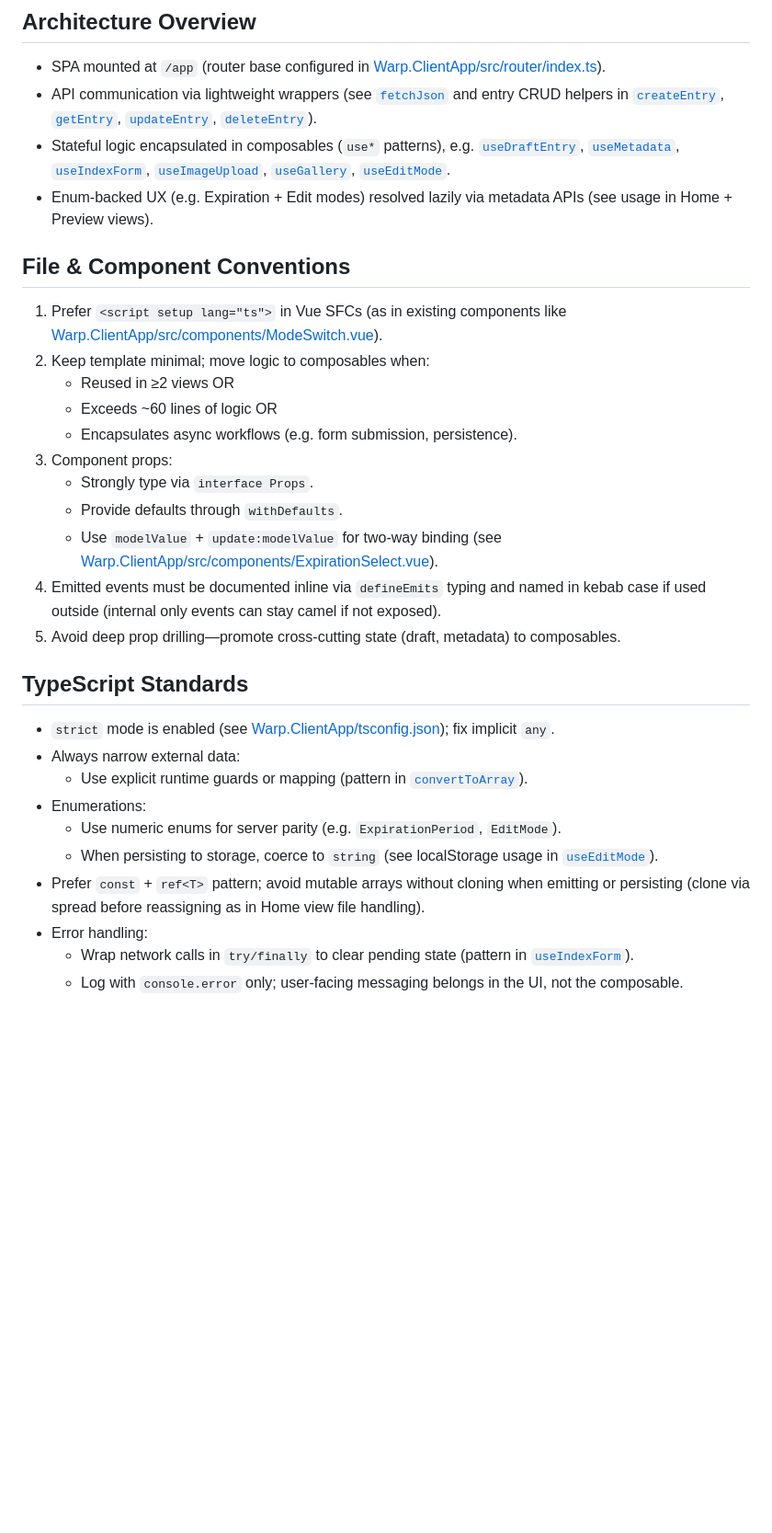
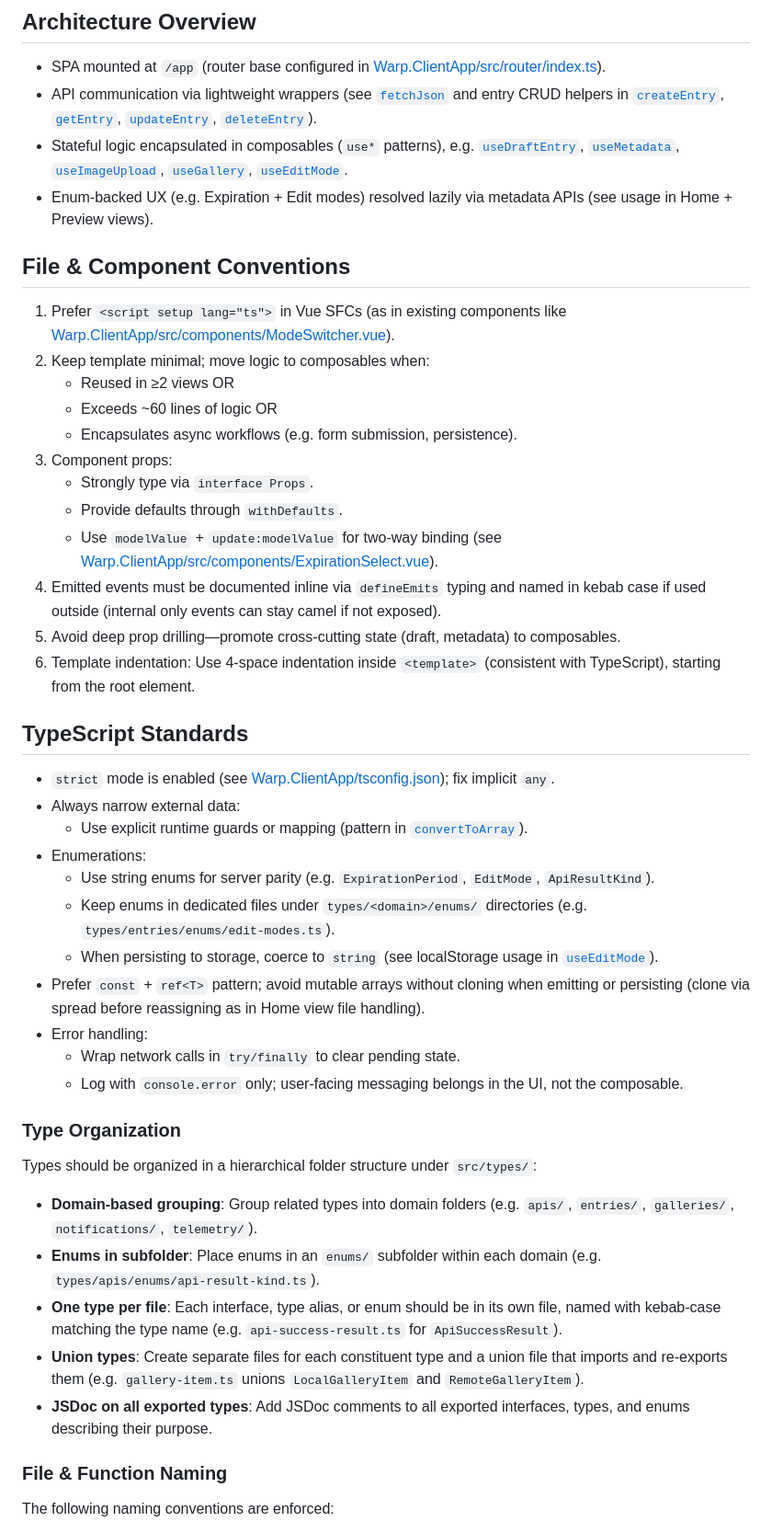
Before and after one commit to punk-link/warp, a Markdown page: .github/instructions/ts.instructions.md, the part around one of its changes. Shown at 92% size. Rendered like a GitHub page; blank space fills up the shorter version.

```diff
--- a/.github/instructions/ts.instructions.md
+++ b/.github/instructions/ts.instructions.md
@@ -10,12 +10,12 @@ This document refines general repository standards for `.ts` and `.vue` files un
 
 - SPA mounted at `/app` (router base configured in [Warp.ClientApp/src/router/index.ts](Warp.ClientApp/src/router/index.ts)).
 - API communication via lightweight wrappers (see [`fetchJson`](Warp.ClientApp/src/api/fetchHelper.ts) and entry CRUD helpers in [`createEntry`](Warp.ClientApp/src/api/entryApi.ts), [`getEntry`](Warp.ClientApp/src/api/entryApi.ts), [`updateEntry`](Warp.ClientApp/src/api/entryApi.ts), [`deleteEntry`](Warp.ClientApp/src/api/entryApi.ts)).
-- Stateful logic encapsulated in composables (`use*` patterns), e.g. [`useDraftEntry`](Warp.ClientApp/src/composables/useDraftEntry.ts), [`useMetadata`](Warp.ClientApp/src/composables/useMetadata.ts), [`useIndexForm`](Warp.ClientApp/src/composables/useIndexForm.ts), [`useImageUpload`](Warp.ClientApp/src/composables/useImageUpload.ts), [`useGallery`](Warp.ClientApp/src/composables/useGallery.ts), [`useEditMode`](Warp.ClientApp/src/composables/useEditMode.ts).
+- Stateful logic encapsulated in composables (`use*` patterns), e.g. [`useDraftEntry`](Warp.ClientApp/src/composables/use-draft-entry.ts), [`useMetadata`](Warp.ClientApp/src/composables/use-metadata.ts), [`useImageUpload`](Warp.ClientApp/src/composables/use-image-upload.ts), [`useGallery`](Warp.ClientApp/src/composables/use-gallery.ts), [`useEditMode`](Warp.ClientApp/src/composables/use-edit-mode.ts).
 - Enum‐backed UX (e.g. Expiration + Edit modes) resolved lazily via metadata APIs (see usage in Home + Preview views).
 
 ## File & Component Conventions
 
-1. Prefer `<script setup lang="ts">` in Vue SFCs (as in existing components like [Warp.ClientApp/src/components/ModeSwitch.vue](Warp.ClientApp/src/components/ModeSwitch.vue)).
+1. Prefer `<script setup lang="ts">` in Vue SFCs (as in existing components like [Warp.ClientApp/src/components/ModeSwitcher.vue](Warp.ClientApp/src/components/ModeSwitcher.vue)).
 2. Keep template minimal; move logic to composables when:
    - Reused in ≥2 views OR
    - Exceeds ~60 lines of logic OR
@@ -26,6 +26,7 @@ This document refines general repository standards for `.ts` and `.vue` files un
    - Use `modelValue` + `update:modelValue` for two‑way binding (see [Warp.ClientApp/src/components/ExpirationSelect.vue](Warp.ClientApp/src/components/ExpirationSelect.vue)).
 4. Emitted events must be documented inline via `defineEmits` typing and named in kebab case if used outside (internal only events can stay camel if not exposed).
 5. Avoid deep prop drilling—promote cross‑cutting state (draft, metadata) to composables.
+6. Template indentation: Use 4-space indentation inside `<template>` (consistent with TypeScript), starting from the root element.
 
 ## TypeScript Standards
 
@@ -35,7 +36,23 @@ This document refines general repository standards for `.ts` and `.vue` files un
 - Enumerations:
-  - Use numeric enums for server parity (e.g. `ExpirationPeriod`, `EditMode`).
-  - When persisting to storage, coerce to `string` (see localStorage usage in [`useEditMode`](Warp.ClientApp/src/composables/useEditMode.ts)).
+  - Use string enums for server parity (e.g. `ExpirationPeriod`, `EditMode`, `ApiResultKind`).
+  - Keep enums in dedicated files under `types/<domain>/enums/` directories (e.g. `types/entries/enums/edit-modes.ts`).
+  - When persisting to storage, coerce to `string` (see localStorage usage in [`useEditMode`](Warp.ClientApp/src/composables/use-edit-mode.ts)).
 - Prefer `const` + `ref<T>` pattern; avoid mutable arrays without cloning when emitting or persisting (clone via spread before reassigning as in Home view file handling).
 - Error handling:
-  - Wrap network calls in `try/finally` to clear pending state (pattern in [`useIndexForm`](Warp.ClientApp/src/composables/useIndexForm.ts)).
+  - Wrap network calls in `try/finally` to clear pending state.
   - Log with `console.error` only; user‑facing messaging belongs in the UI, not the composable.
+
+### Type Organization
+
+Types should be organized in a hierarchical folder structure under `src/types/`:
+
+- **Domain-based grouping**: Group related types into domain folders (e.g. `apis/`, `entries/`, `galleries/`, `notifications/`, `telemetry/`).
+- **Enums in subfolder**: Place enums in an `enums/` subfolder within each domain (e.g. `types/apis/enums/api-result-kind.ts`).
+- **One type per file**: Each interface, type alias, or enum should be in its own file, named with kebab-case matching the type name (e.g. `api-success-result.ts` for `ApiSuccessResult`).
+- **Union types**: Create separate files for each constituent type and a union file that imports and re-exports them (e.g. `gallery-item.ts` unions `LocalGalleryItem` and `RemoteGalleryItem`).
+- **JSDoc on all exported types**: Add JSDoc comments to all exported interfaces, types, and enums describing their purpose.
+
+### File & Function Naming
+
+The following naming conventions are enforced:
+
```
Also changed, not shown: other parts of .github/instructions/ts.instructions.md (+108 -25 lines).
